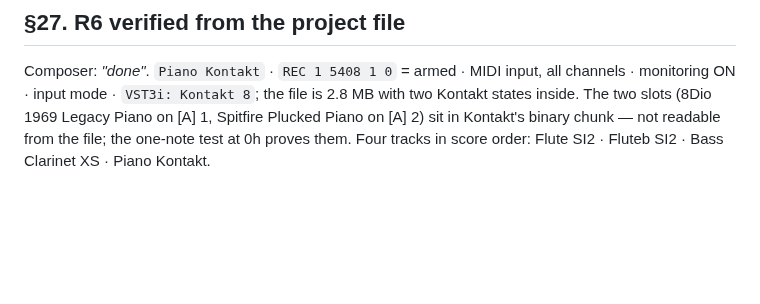
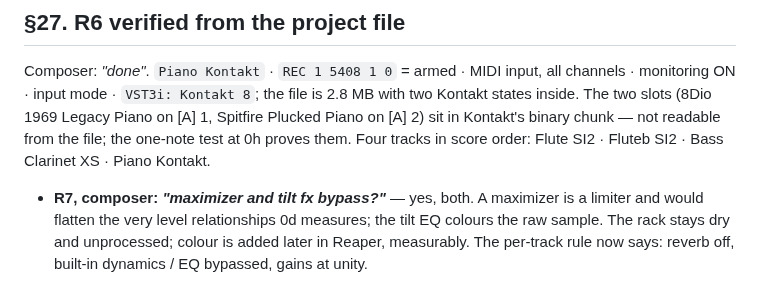
Before and after one commit to elosine/septet_2026, a Markdown page: docs/RUNNING_LOG.md, the part around the change. Rendered like a GitHub page; blank space fills up the shorter version.

Commit message:
0e: per-track rule widened — built-in preset dynamics/EQ bypassed (PP2's Maximizer + Tilt), reverb off, gains at unity
Co-Authored-By: Claude Fable 5.1 <noreply@anthropic.com>

```diff
--- a/docs/RUNNING_LOG.md
+++ b/docs/RUNNING_LOG.md
@@ -1026,3 +1026,7 @@ monitoring ON · input mode · `VST3i: Kontakt 8`; the file is 2.8 MB with two K
 inside. The two slots (8Dio 1969 Legacy Piano on [A] 1, Spitfire Plucked Piano on [A] 2)
 sit in Kontakt's binary chunk — not readable from the file; the one-note test at 0h proves
 them. Four tracks in score order: Flute SI2 · Fluteb SI2 · Bass Clarinet XS · Piano Kontakt.
+- **R7, composer: *"maximizer and tilt fx bypass?"*** — yes, both. A maximizer is a limiter
+  and would flatten the very level relationships 0d measures; the tilt EQ colours the raw
+  sample. The rack stays dry and unprocessed; colour is added later in Reaper, measurably.
+  The per-track rule now says: reverb off, built-in dynamics / EQ bypassed, gains at unity.
```
Also changed, not shown: docs/PLAN.md (+3 -1 lines).
